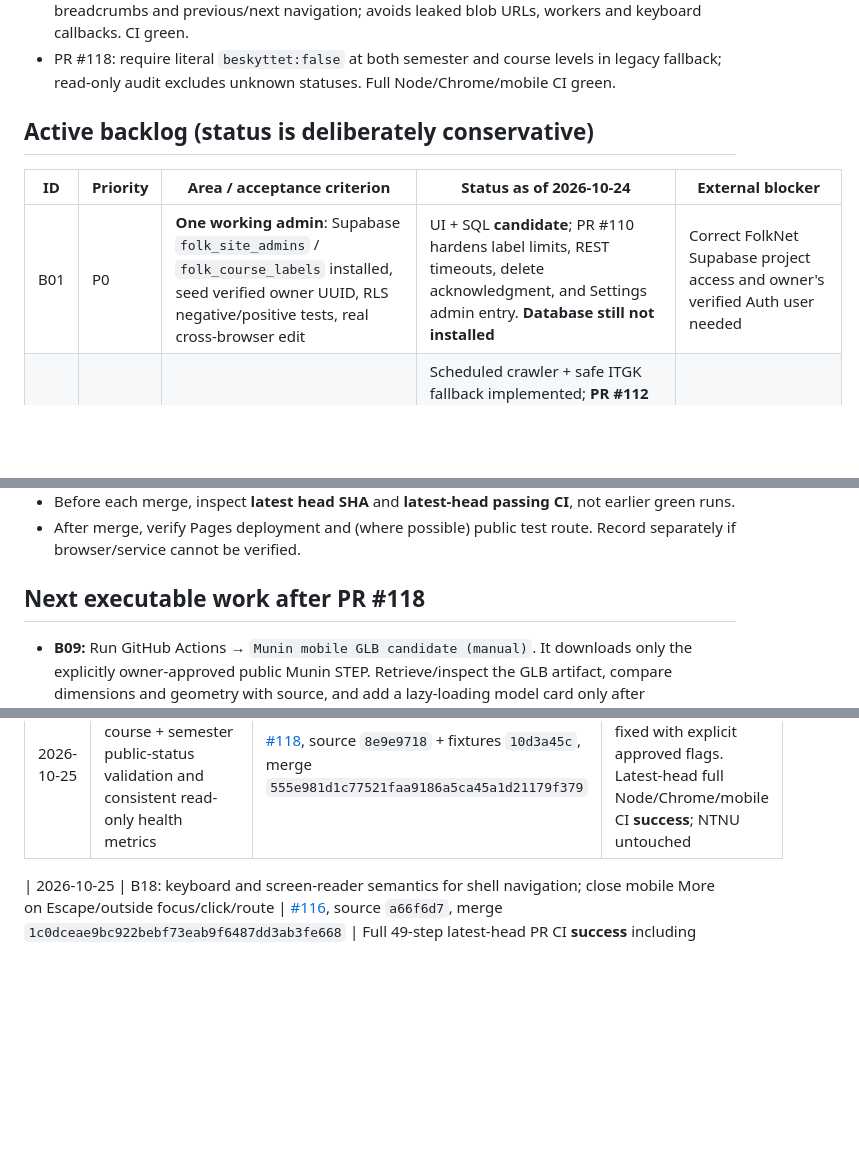
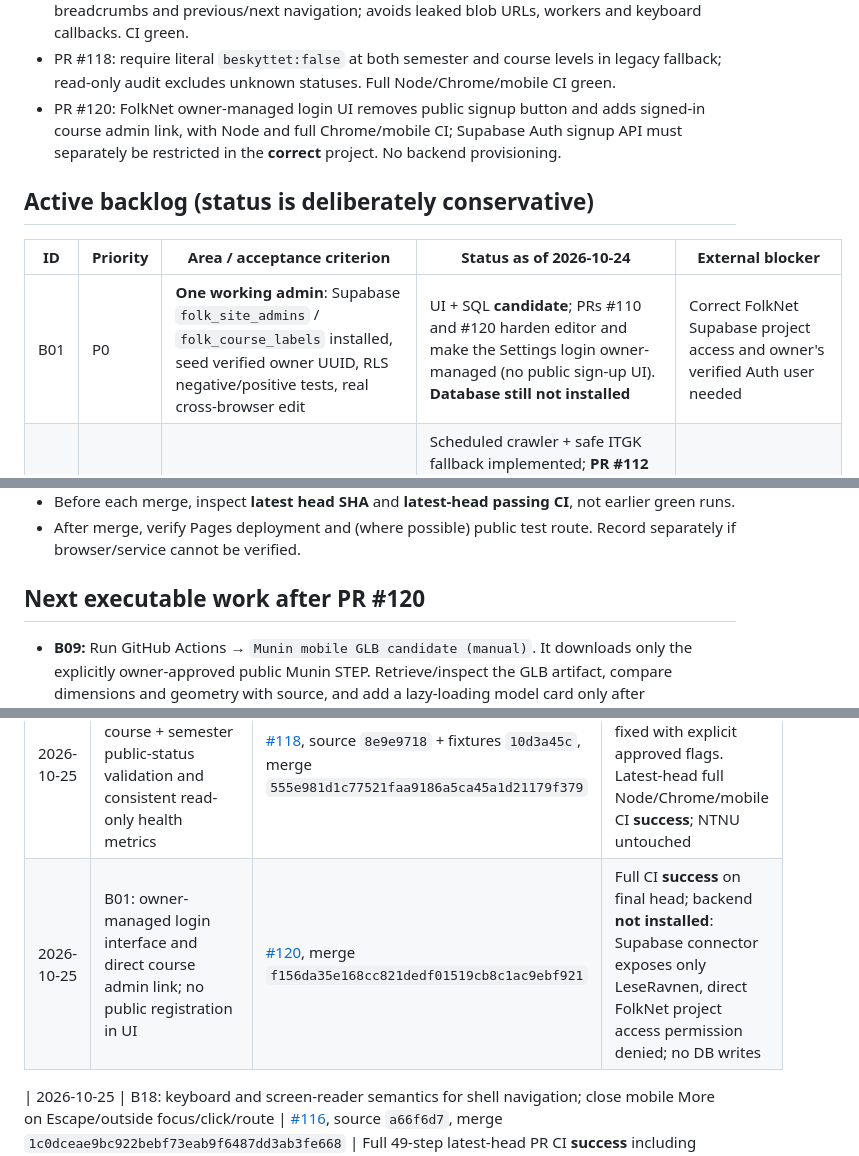
Before and after one commit to TorMT/FolkNettside-v2, a Markdown page: docs/ACTIVE_WORK_HANDOFF.md, 3 parts joined by grey strips. Drawn GitHub-style; blank space fills up the shorter version.

Commit message:
docs(handoff): record owner-only FolkNet sign-in PR 120 and required Supabase provisioning

```diff
--- a/docs/ACTIVE_WORK_HANDOFF.md
+++ b/docs/ACTIVE_WORK_HANDOFF.md
@@ -36,12 +36,13 @@ Continue finishing **all existing V2 capabilities**, incrementally. **One indepe
 - PR #115: persistent local-file opener in NTNU viewer header even if image/PDF/video preview silently fails. Chrome test selects local PNG; CI green.
 - PR #117: dispose/invalidate active course viewer on all SPA hash route changes, including native breadcrumbs and previous/next navigation; avoids leaked blob URLs, workers and keyboard callbacks. CI green.
 - PR #118: require literal `beskyttet:false` at both semester and course levels in legacy fallback; read-only audit excludes unknown statuses. Full Node/Chrome/mobile CI green.
+- PR #120: FolkNet owner-managed login UI removes public signup button and adds signed-in course admin link, with Node and full Chrome/mobile CI; Supabase Auth signup API must separately be restricted in the **correct** project. No backend provisioning.
 
 ## Active backlog (status is deliberately conservative)
 
 | ID | Priority | Area / acceptance criterion | Status as of 2026-10-24 | External blocker |
 | --- | --- | --- | --- | --- |
-| B01 | P0 | **One working admin**: Supabase `folk_site_admins` / `folk_course_labels` installed, seed verified owner UUID, RLS negative/positive tests, real cross-browser edit | UI + SQL **candidate**; PR #110 hardens label limits, REST timeouts, delete acknowledgment, and Settings admin entry. **Database still not installed** | Correct FolkNet Supabase project access and owner's verified Auth user needed |
+| B01 | P0 | **One working admin**: Supabase `folk_site_admins` / `folk_course_labels` installed, seed verified owner UUID, RLS negative/positive tests, real cross-browser edit | UI + SQL **candidate**; PRs #110 and #120 harden editor and make the Settings login owner-managed (no public sign-up UI). **Database still not installed** | Correct FolkNet Supabase project access and owner's verified Auth user needed |
 | B02 | P0 | NTNU catalog: approved new files automatically appear, no private disclosure, test with real nested files / custom pages / case variants and index guard | Scheduled crawler + safe ITGK fallback implemented; **PR #112** covers KISSsoft/CAD/media filenames, and **PR #118** enforces fail-closed public flags in legacy fallback and health audit (CI green). Custom pages without approved metadata and real new-file acceptance remain | Public listing or independently refreshed public metadata required |
 | B03 | P0 | Fully usable file viewers for real NTNU PDF/IPYNB/PY/Office/F3Z with deep folders, import fallback, retries, mobile | Many adapters + CI; **PRs #113–#115 and #117** support local downloaded copies, persistent header action and route-level cleanup (Python/DOCX/PNG and breadcrumb Chrome tests); **live CORS remains restricted** | NTNUs CORS or a **separate approved V2 same-origin** staging |
 | B04 | P0 | Identity: one account identity with Supabase login and optional explicit Google link. Verify token renewal, two accounts, no cross-user access | Client pieces only; live link unverified | Real OAuth config/consent, credentials, account |
@@ -86,7 +87,7 @@ No representation that this project provides certified stability, exact shell/so
 - Before each merge, inspect **latest head SHA** and **latest-head passing CI**, not earlier green runs.
 - After merge, verify Pages deployment and (where possible) public test route. Record separately if browser/service cannot be verified.
 
-## Next executable work after PR #118
+## Next executable work after PR #120
 
 - **B09:** Run GitHub Actions → `Munin mobile GLB candidate (manual)`. It downloads only the explicitly owner-approved public Munin STEP. Retrieve/inspect the GLB artifact, compare dimensions and geometry with source, and add a lazy-loading model card only after visual/mobile acceptance. Do not claim conversion happened until the workflow generated an artifact.
 - **B01:** FolkNet Supabase `glfuvfmppkjmarujjqwg` is **not visible** to the currently connected Supabase tool (only unrelated LeseRavnen appears). Do not modify that project's data. Once access is corrected, apply candidate RLS schema to FolkNet, seed one verified admin Auth UUID, then test real browser user/non-admin access.
@@ -114,6 +115,7 @@ No representation that this project provides certified stability, exact shell/so
 | 2026-10-25 | B03: show local downloaded-file opener in persistent header; silent native-image/PDF failures no longer hide fallback | [#115](https://github.com/TorMT/FolkNettside-v2/pull/115), source `8b25519f`, merge `52530083113e9bad1bf18b7992d6c77cd005a615` | Latest-head full CI **success**, PNG local-file Chrome regression + existing mobile 320/390/768; no V1 changes |
 | 2026-10-25 | B03: dispose course viewer on native breadcrumb/next file navigation; invalidate async adapters and clean up browser resources | [#117](https://github.com/TorMT/FolkNettside-v2/pull/117), source `66c7103d`, merge `e677c880bee3f75349cc6ea0327f4050cbb16816` | Latest-head full CI **success**; native breadcrumb cleanup Chrome regression and mobile matrix. No NTNU/V1 edits |
 | 2026-10-25 | B02: fail-closed legacy NTNU course + semester public-status validation and consistent read-only health metrics | [#118](https://github.com/TorMT/FolkNettside-v2/pull/118), source `8e9e9718` + fixtures `10d3a45c`, merge `555e981d1c77521faa9186a5ca45a1d21179f379` | First CI identified stale test fixtures; all fixed with explicit approved flags. Latest-head full Node/Chrome/mobile CI **success**; NTNU untouched |
+| 2026-10-25 | B01: owner-managed login interface and direct course admin link; no public registration in UI | [#120](https://github.com/TorMT/FolkNettside-v2/pull/120), merge `f156da35e168cc821dedf01519cb8c1ac9ebf921` | Full CI **success** on final head; backend **not installed**: Supabase connector exposes only LeseRavnen, direct FolkNet project access permission denied; no DB writes |
 
 | 2026-10-25 | B18: keyboard and screen-reader semantics for shell navigation; close mobile More on Escape/outside focus/click/route | [#116](https://github.com/TorMT/FolkNettside-v2/pull/116), source `a66f6d7`, merge `1c0dceae9bc922bebf73eab9f6487dd3ab3fe668` | Full 49-step latest-head PR CI **success** including Chrome at 320, 390, 768. Physical-device/screen-reader audit remains |
 
```
